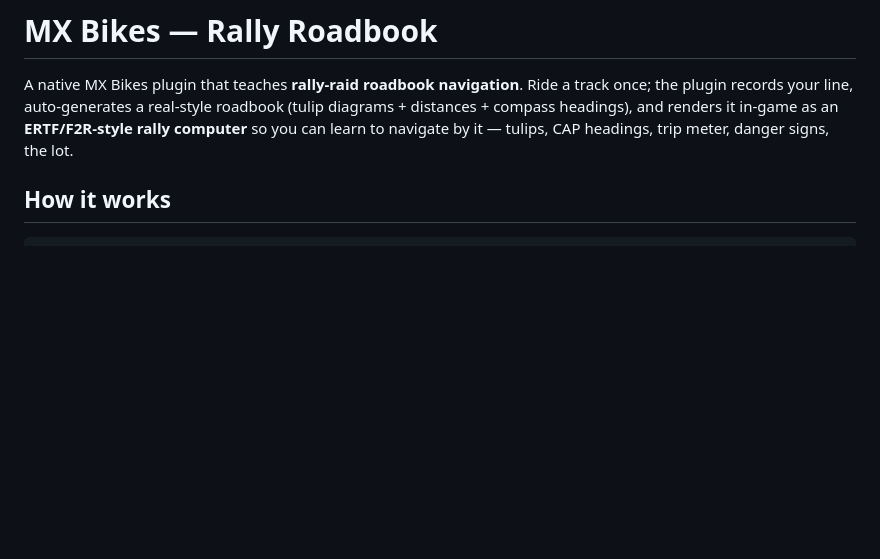
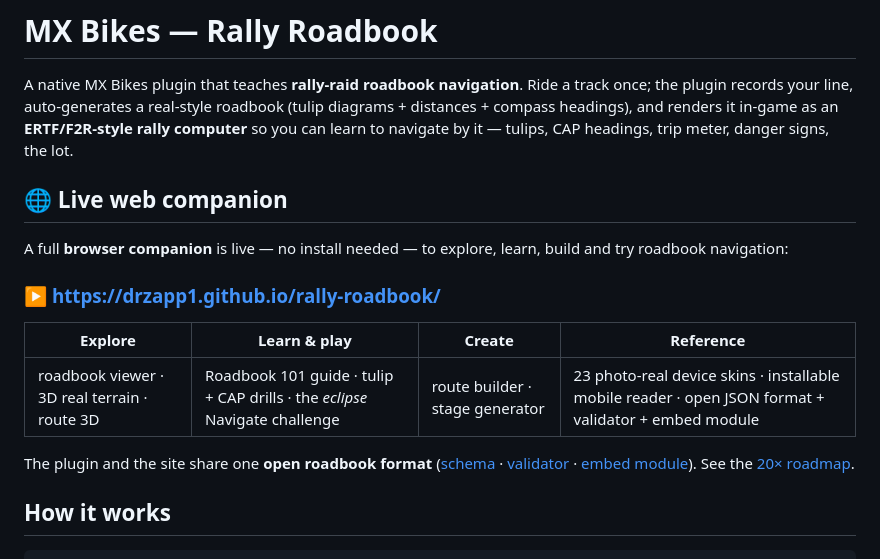
Before and after one commit to Drzapp1/rally-roadbook, a Markdown page: README.md, the part around the change. GitHub-like rendering; blank space fills up the shorter version.

Commit message:
Wave 14: README — Live web companion section
Add a "Live web companion" section to the repo README: the live site link, the
tool map (explore / learn / create / reference), and the shared open format, so
the GitHub front page leads visitors to the deployed experience. Logged as
Wave 14.

Co-Authored-By: Claude Opus 4.8 <noreply@anthropic.com>

```diff
--- a/README.md
+++ b/README.md
@@ -5,6 +5,18 @@ track once; the plugin records your line, auto-generates a real-style roadbook
 (tulip diagrams + distances + compass headings), and renders it in-game as an
 **ERTF/F2R-style rally computer** so you can learn to navigate by it — tulips,
 CAP headings, trip meter, danger signs, the lot.
+
+## 🌐 Live web companion
+
+A full **browser companion** is live — no install needed — to explore, learn, build and try roadbook navigation:
+
+### ▶ https://drzapp1.github.io/rally-roadbook/
+
+| Explore | Learn & play | Create | Reference |
+|---|---|---|---|
+| roadbook viewer · 3D real terrain · route 3D | Roadbook 101 guide · tulip + CAP drills · the *eclipse* Navigate challenge | route builder · stage generator | 23 photo-real device skins · installable mobile reader · open JSON format + validator + embed module |
+
+The plugin and the site share one **open roadbook format** ([schema](https://drzapp1.github.io/rally-roadbook/roadbook.schema.json) · [validator](https://drzapp1.github.io/rally-roadbook/format.html) · [embed module](https://drzapp1.github.io/rally-roadbook/roadbook.js)). See the [20× roadmap](ROADMAP.md).
 
 ## How it works
 
```
Also changed, not shown: ROADMAP.md (+3 -0 lines).
